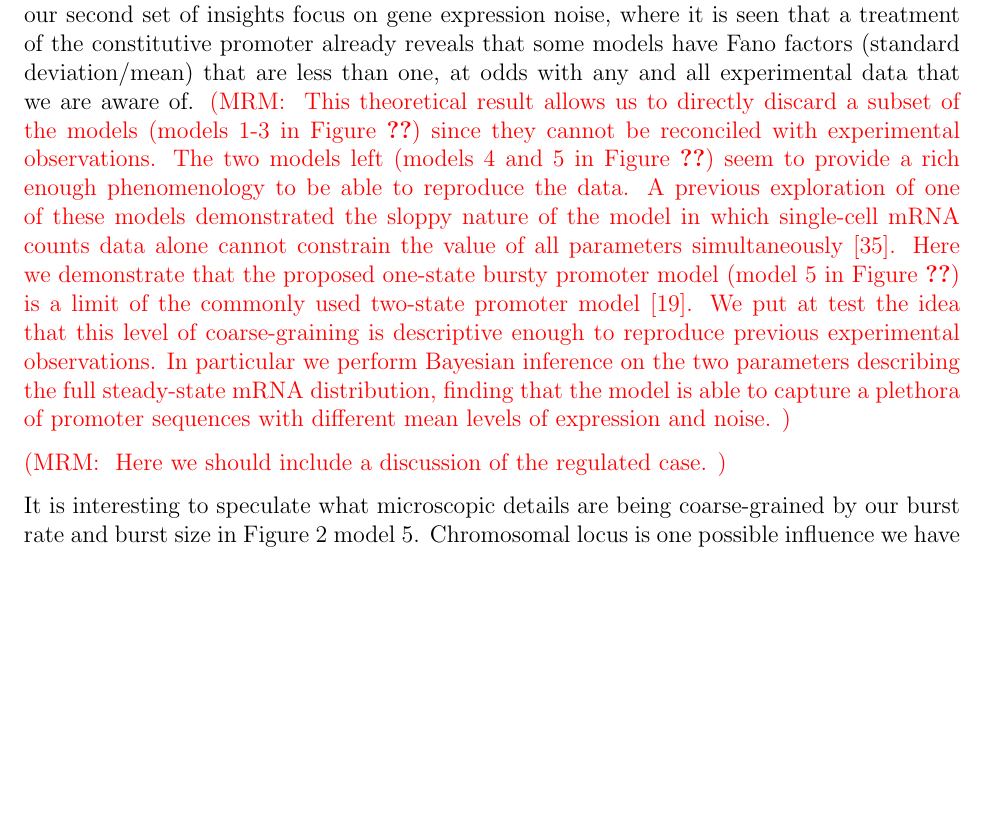
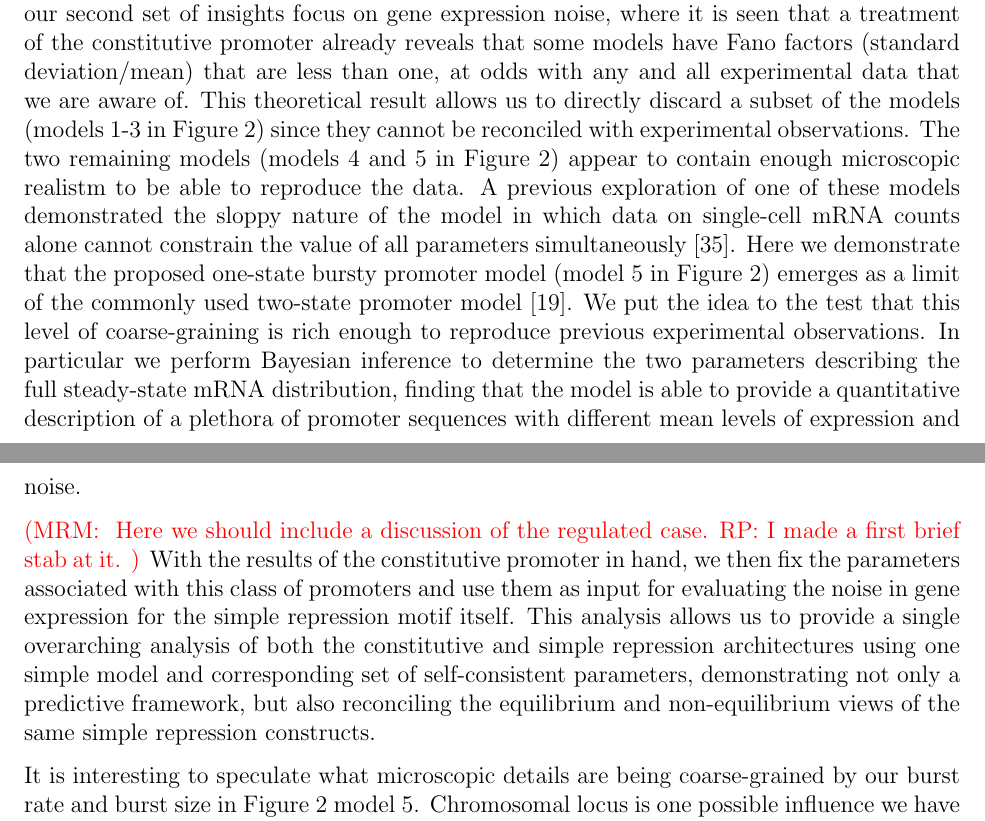
Before and after one commit to RPGroup-PBoC/bursty_transcription, a LaTeX paper (doc/bursty_transcription.tex, which reads doc/section_05_discussion.tex): part of page 34 of 40 before the commit and two parts of pages 33 and 34 of 61 after it, the two joined at a grey line, cut so that both start at the same text, the shorter picture padded with empty space. Compiled offline with pdfLaTeX.

Commit message:
RP work on May 26
I worked on the Abstract, the Intro, the Discussion and put in a label in Section 4 so when it was called the section got the right number.

```diff
--- a/doc/section_05_discussion.tex
+++ b/doc/section_05_discussion.tex
@@ -44,28 +44,36 @@ our second set of insights focus on gene expression noise, where it is seen that
 a treatment of the constitutive promoter already reveals that some models have
 Fano factors (standard deviation/mean) that are less than one, at odds with
 any and all experimental data that we are aware of.
-\mrm{
 This theoretical result allows us to directly discard a subset of the models
-(models 1-3 in Figure~\ref{fig2:fig2:constit_cartoons}) since they cannot be
-reconciled with experimental observations. The two models left (models 4 and 5
-in Figure~\ref{fig2:fig2:constit_cartoons}) seem to provide a rich enough
-phenomenology to be able to reproduce the data. A previous exploration of one
-of these models demonstrated the sloppy nature of the model in which single-cell
-mRNA counts data alone cannot constrain the value of all parameters
+(models 1-3 in Figure~\ref{fig2:constit_cartoons}) since they cannot be
+reconciled with experimental observations. The two remaining models (models 4 and 5
+in Figure~\ref{fig2:constit_cartoons}) appear to contain enough microscopic
+realistm to be able to reproduce the data. A previous exploration of one
+of these models demonstrated the sloppy nature of the model in which data on single-cell
+mRNA counts alone cannot constrain the value of all parameters
 simultaneously \cite{Razo-Mejia2020}. Here we demonstrate that the proposed
 one-state bursty promoter model (model 5 in
-Figure~\ref{fig2:fig2:constit_cartoons}) is a limit of the commonly used
-two-state promoter model \cite{Peccoud1995}. We put at test the idea that this
-level of coarse-graining is descriptive enough to reproduce previous
-experimental observations. In particular we perform Bayesian inference on the
+Figure~\ref{fig2:constit_cartoons}) emerges as  a limit of the commonly used
+two-state promoter model \cite{Peccoud1995}. We put  the idea to the test that this
+level of coarse-graining is rich enough to reproduce previous
+experimental observations. In particular we perform Bayesian inference to determine the
 two parameters describing the full steady-state mRNA distribution, finding that
-the model is able to capture a plethora of promoter sequences with different
+the model is able to provide a quantitative description of  a plethora of promoter sequences with different
 mean levels of expression and noise.
-}
+
 
 \mrm{
-Here we should include a discussion of the regulated case.
+Here we should include a discussion of the regulated case.  RP: I made a first
+brief stab at it.
 }
+With the results of the constitutive promoter in hand, we then fix the parameters
+associated with this class of promoters and use them as input for evaluating
+the noise in gene expression for the simple repression motif itself.  This analysis
+allows us to provide a single overarching analysis of both the constitutive
+and simple repression architectures using one simple model and
+corresponding set of self-consistent parameters, demonstrating not only
+a predictive framework, but also reconciling the equilibrium and non-equilibrium
+views of the same simple repression constructs.
 
 It is interesting to speculate what microscopic details are being coarse-grained
 by our burst rate and burst size in Figure~\ref{fig2:constit_cartoons} model 5.
```
Also changed, not shown: doc/abstract.tex (+2 -1 lines), doc/bursty_transcription.tex (+3 -3 lines), doc/section_01_introduction.tex (+5 -5 lines), doc/section_04_bayesian_inference.tex (+1 -33 lines), doc/section_05_discussion.tex (33 more changed lines).
